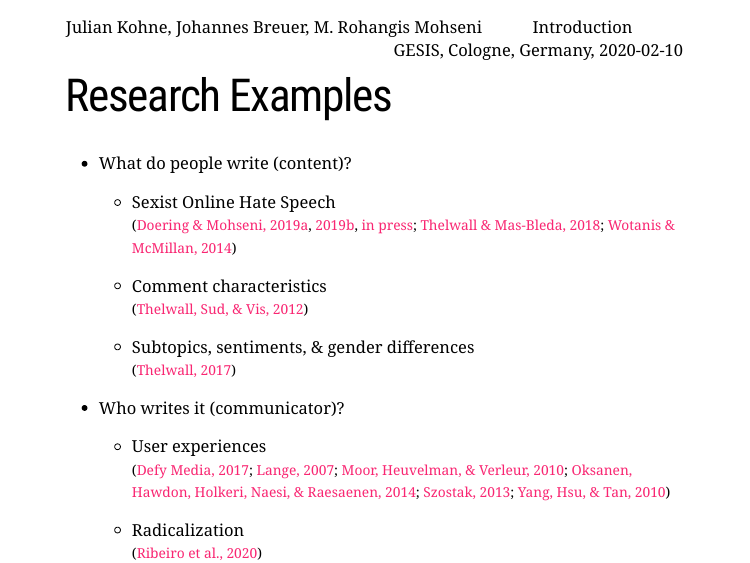
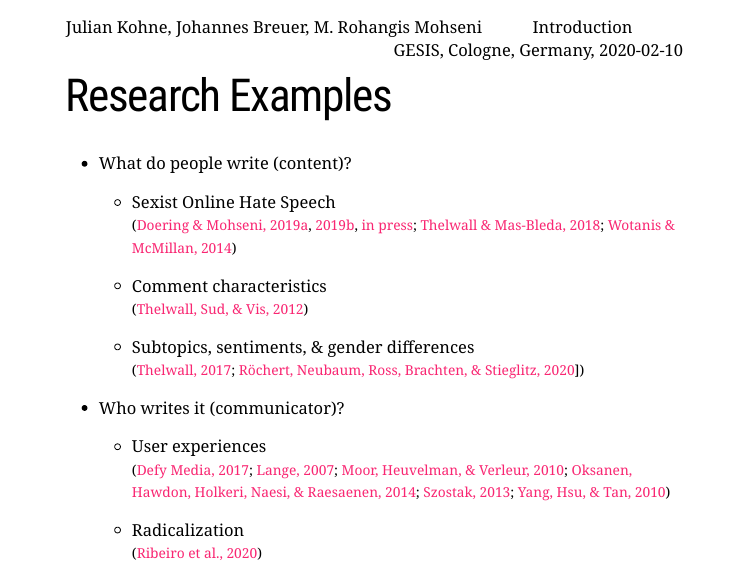
Before and after one commit to jobreu/youtube-workshop-gesis-2020, an R Markdown document (slides/A1_Introduction/A1_Intro.Rmd): page 16 of 17. The pictures show the slides in the output file slides/A1_Introduction/A1_Intro.html that the author committed with the source; the slides are laid out offline by our stand-in for remark.js, each with all of its steps uncovered, in fonts that may differ from those the slides ask for, and without slide numbers, shadows or browser add-ons; a font, style sheet, LaTeX package, included part or bibliography that could not be used is replaced or left out.

Commit message:
add new research example to Introduction

```diff
--- a/slides/A1_Introduction/A1_Intro.Rmd
+++ b/slides/A1_Introduction/A1_Intro.Rmd
@@ -247,8 +247,7 @@ knitr::kable(
 
   - Comment characteristics<br /><small>([Thelwall, Sud, & Vis, 2012]( https://doi.org/10.1002/asi.21679))</small>
 
-  - Subtopics, sentiments, & gender differences<br /><small>([Thelwall, 2017](https://doi.org/10.1080/13645579.2017.1381821
-))</small>
+  - Subtopics, sentiments, & gender differences<br /><small>([Thelwall, 2017](https://doi.org/10.1080/13645579.2017.1381821); [Röchert, Neubaum, Ross, Brachten, & Stieglitz, 2020](https://computationalcommunication.org/ccr/article/view/15/7)])</small>
 
 - Who writes it (communicator)?
     - User experiences<br /><small>([Defy Media, 2017](http://www.newsroom-publicismedia.fr/wp-content/uploads/2017/06/Defi-media-acumen-Youth_Video_Diet-mai-2017.pdf); [Lange, 2007](http://citeseerx.ist.psu.edu/viewdoc/download?doi=10.1.1.170.3808&rep=rep1&type=pdf); [Moor, Heuvelman, & Verleur, 2010](https://doi.org/10.1016/j.chb.2010.05.023); [Oksanen, Hawdon, Holkeri, Naesi, & Raesaenen, 2014](https://doi.org/10.1108/S1537-466120140000018021); [Szostak, 2013](https://journals.mcmaster.ca/mjc/article/view/280); [Yang, Hsu, & Tan, 2010](https://doi.org/10.1089/cyber.2009.0105))</small>
```
Also changed, not shown: slides/A1_Introduction/A1_Intro.html.
